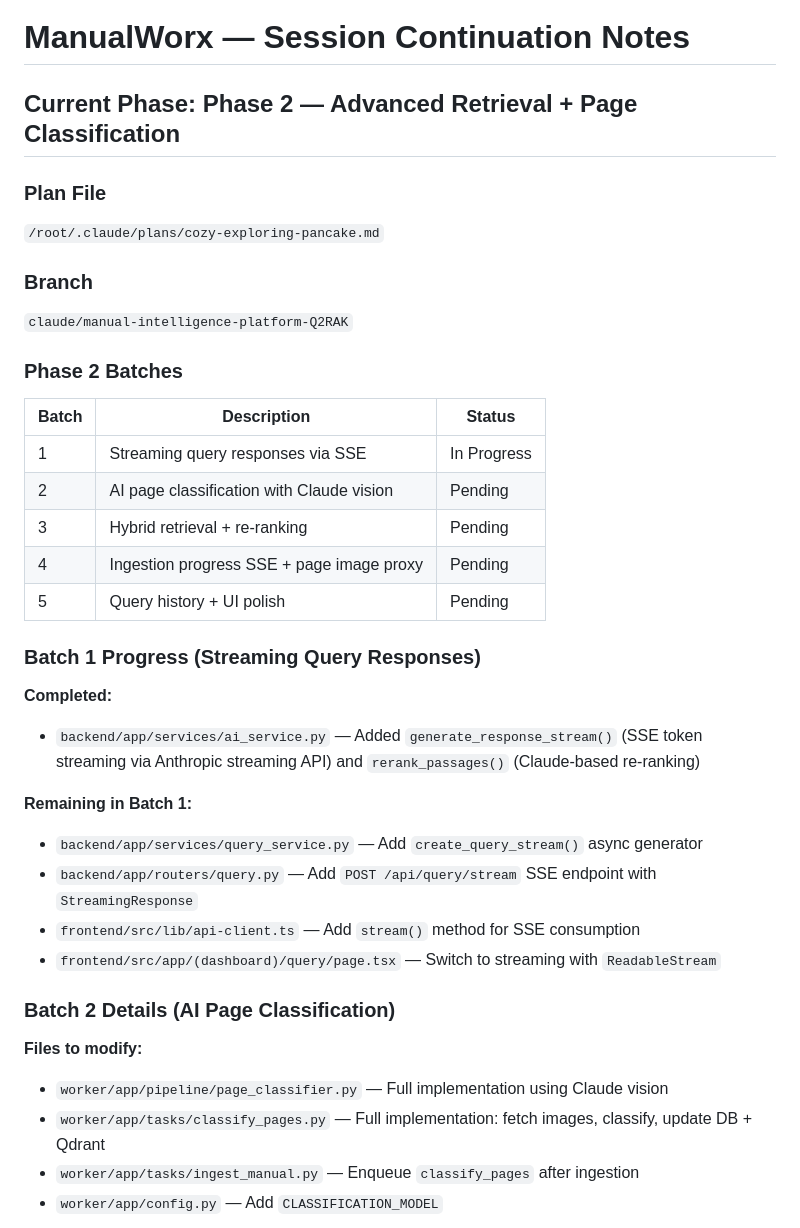
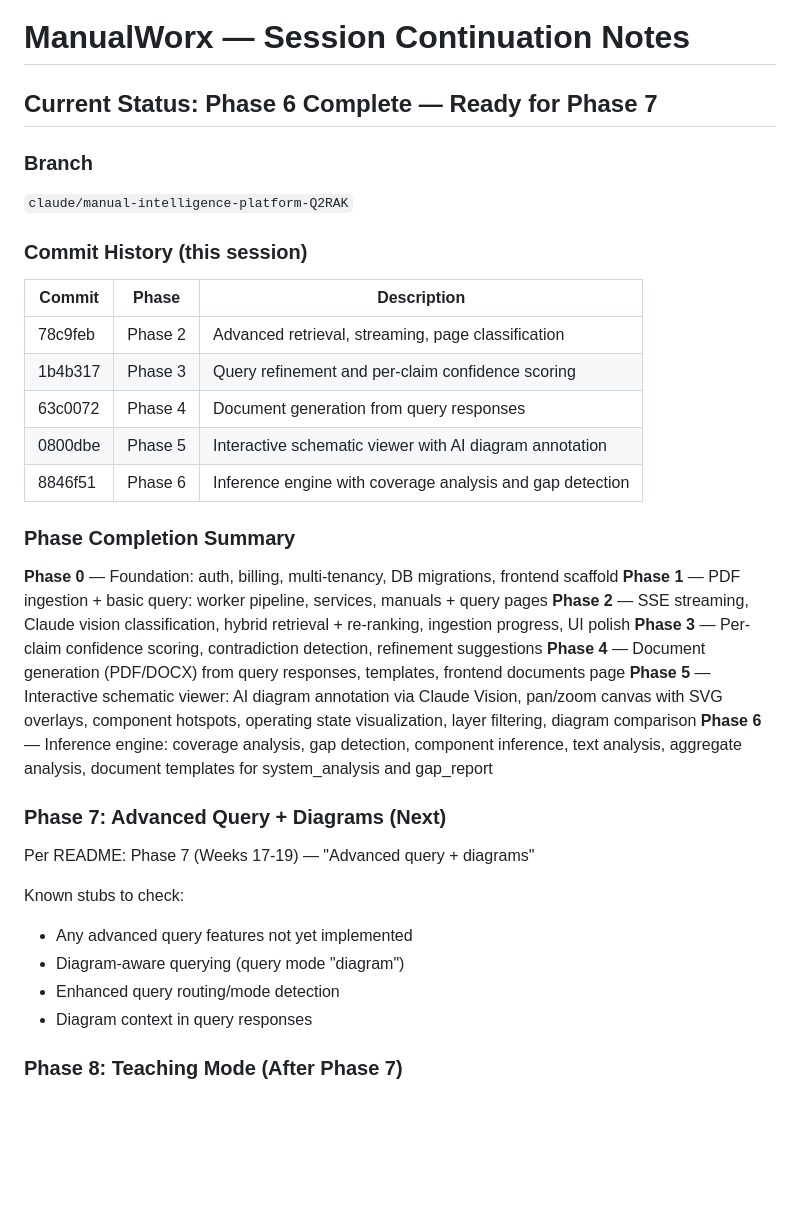
Before and after one commit to sharr36/ManualWorx, a Markdown page: CONTINUATION.md, the part around one of its changes. Drawn GitHub-style; blank space fills up the shorter version.

Commit message:
Update continuation document with Phase 5-6 completion status
https://claude.ai/code/session_019TvaSGUdYn69KPfvBDzWRC

```diff
--- a/CONTINUATION.md
+++ b/CONTINUATION.md
@@ -1,39 +1,38 @@
 # ManualWorx — Session Continuation Notes
 
-## Current Phase: Phase 2 — Advanced Retrieval + Page Classification
-
-### Plan File
-`/root/.claude/plans/cozy-exploring-pancake.md`
+## Current Status: Phase 6 Complete — Ready for Phase 7
 
 ### Branch
 `claude/manual-intelligence-platform-Q2RAK`
 
-### Phase 2 Batches
+### Commit History (this session)
+| Commit | Phase | Description |
+|--------|-------|-------------|
+| 78c9feb | Phase 2 | Advanced retrieval, streaming, page classification |
+| 1b4b317 | Phase 3 | Query refinement and per-claim confidence scoring |
+| 63c0072 | Phase 4 | Document generation from query responses |
+| 0800dbe | Phase 5 | Interactive schematic viewer with AI diagram annotation |
+| 8846f51 | Phase 6 | Inference engine with coverage analysis and gap detection |
 
-| Batch | Description | Status |
-|-------|-------------|--------|
-| 1 | Streaming query responses via SSE | In Progress |
-| 2 | AI page classification with Claude vision | Pending |
-| 3 | Hybrid retrieval + re-ranking | Pending |
-| 4 | Ingestion progress SSE + page image proxy | Pending |
-| 5 | Query history + UI polish | Pending |
+### Phase Completion Summary
 
-### Batch 1 Progress (Streaming Query Responses)
+**Phase 0** — Foundation: auth, billing, multi-tenancy, DB migrations, frontend scaffold
+**Phase 1** — PDF ingestion + basic query: worker pipeline, services, manuals + query pages
+**Phase 2** — SSE streaming, Claude vision classification, hybrid retrieval + re-ranking, ingestion progress, UI polish
+**Phase 3** — Per-claim confidence scoring, contradiction detection, refinement suggestions
+**Phase 4** — Document generation (PDF/DOCX) from query responses, templates, frontend documents page
+**Phase 5** — Interactive schematic viewer: AI diagram annotation via Claude Vision, pan/zoom canvas with SVG overlays, component hotspots, operating state visualization, layer filtering, diagram comparison
+**Phase 6** — Inference engine: coverage analysis, gap detection, component inference, text analysis, aggregate analysis, document templates for system_analysis and gap_report
 
-**Completed:**
-- `backend/app/services/ai_service.py` — Added `generate_response_stream()` (SSE token streaming via Anthropic streaming API) and `rerank_passages()` (Claude-based re-ranking)
+### Phase 7: Advanced Query + Diagrams (Next)
 
-**Remaining in Batch 1:**
-- `backend/app/services/query_service.py` — Add `create_query_stream()` async generator
-- `backend/app/routers/query.py` — Add `POST /api/query/stream` SSE endpoint with `StreamingResponse`
-- `frontend/src/lib/api-client.ts` — Add `stream()` method for SSE consumption
-- `frontend/src/app/(dashboard)/query/page.tsx` — Switch to streaming with `ReadableStream`
+Per README: Phase 7 (Weeks 17-19) — "Advanced query + diagrams"
 
-### Batch 2 Details (AI Page Classification)
+Known stubs to check:
+- Any advanced query features not yet implemented
+- Diagram-aware querying (query mode "diagram")
+- Enhanced query routing/mode detection
+- Diagram context in query responses
 
-**Files to modify:**
-- `worker/app/pipeline/page_classifier.py` — Full implementation using Claude vision
-- `worker/app/tasks/classify_pages.py` — Full implementation: fetch images, classify, update DB + Qdrant
-- `worker/app/tasks/ingest_manual.py` — Enqueue `classify_pages` after ingestion
-- `worker/app/config.py` — Add `CLASSIFICATION_MODEL`
+### Phase 8: Teaching Mode (After Phase 7)
 
```
Also changed, not shown: other parts of CONTINUATION.md (+30 -25 lines).
